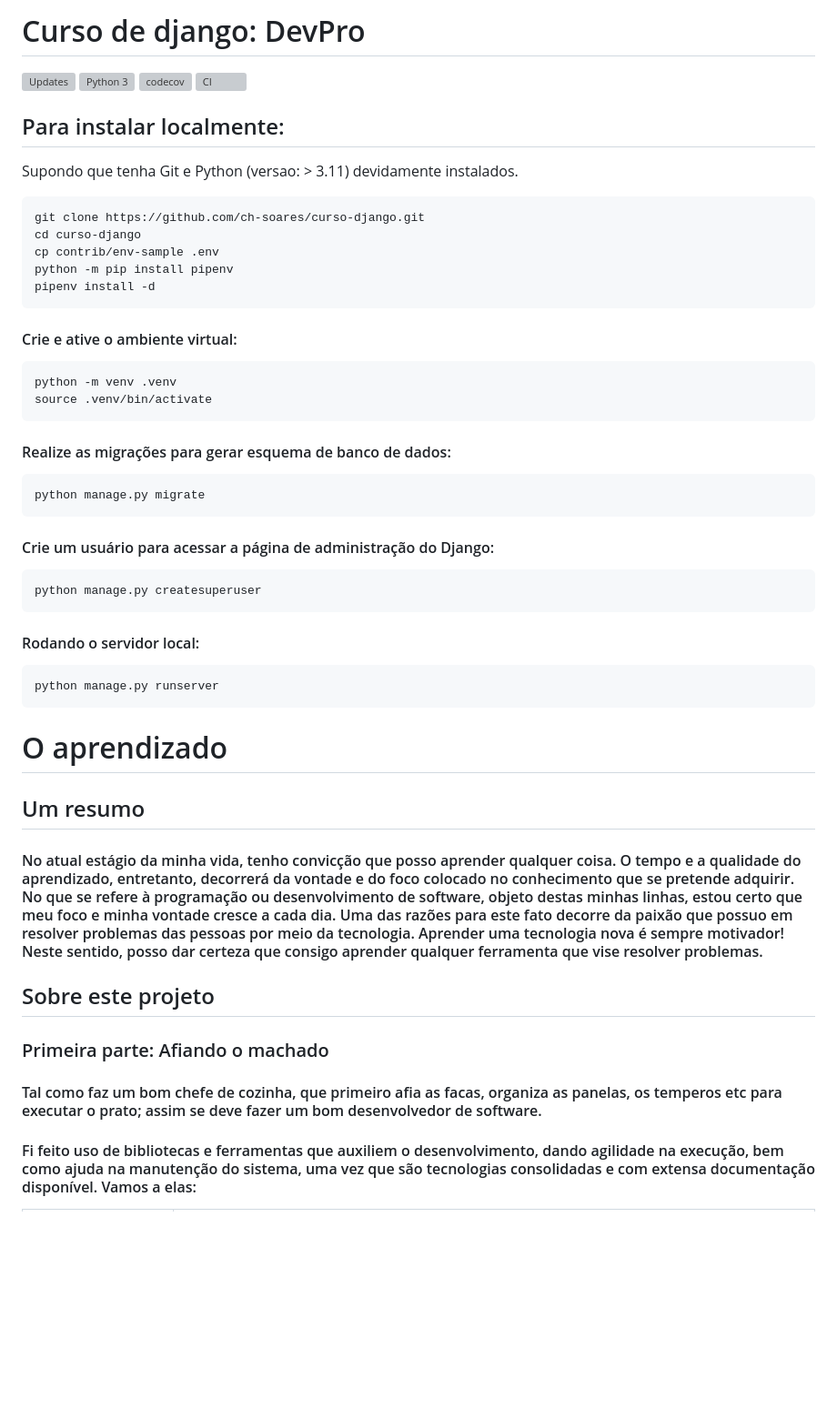
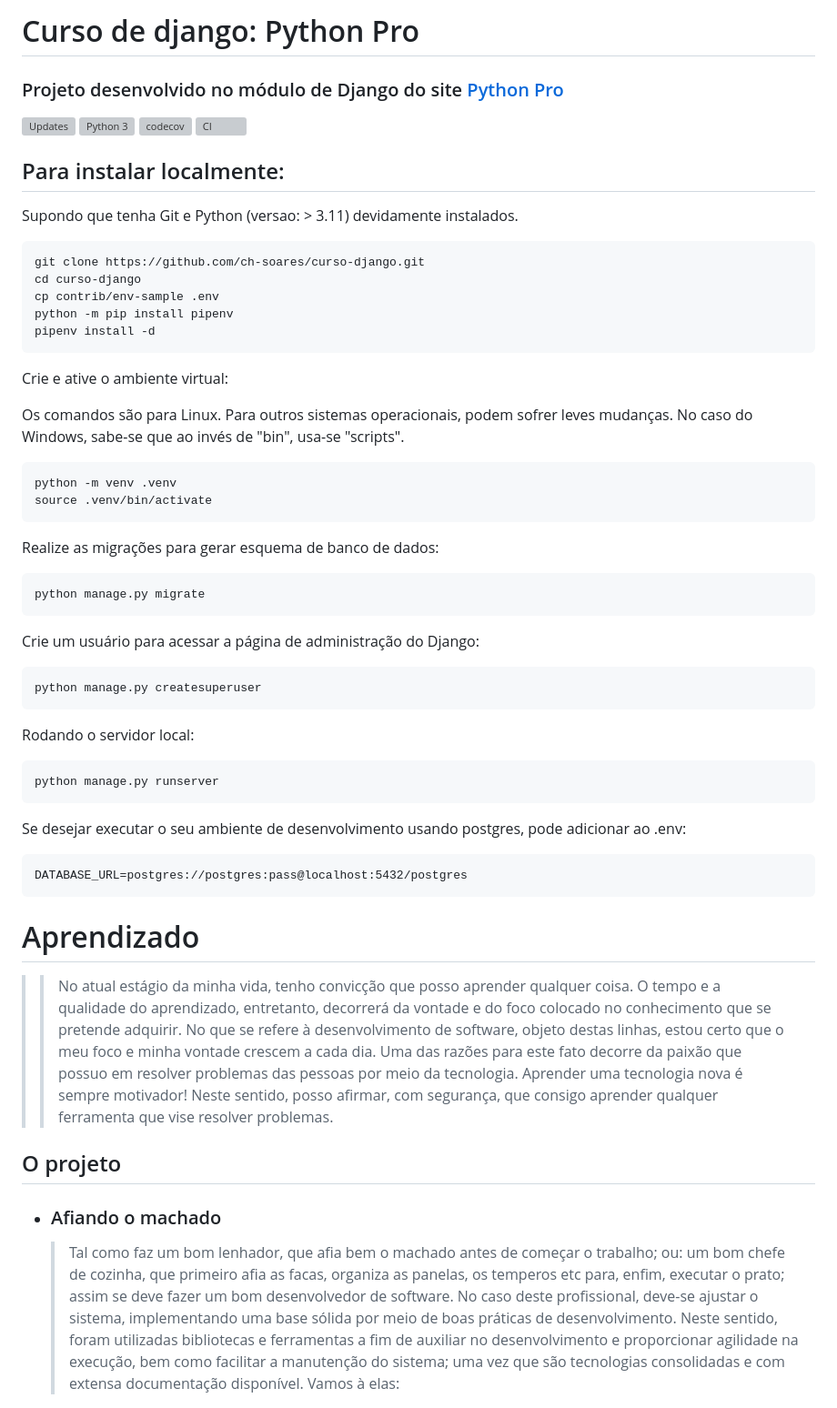
Before and after one commit to ch-soares/curso-django, a Markdown page: README.md, the part around the change printed below. Shown: that part at 91% size. Rendered like a GitHub page; blank space fills up the shorter version; grey boxes are pictures that could not be loaded.

Commit message:
Atualiza o README
close #43

````diff
--- a/README.md
+++ b/README.md
@@ -1,4 +1,6 @@
-# Curso de django: DevPro
+# Curso de django: Python Pro
+
+### Projeto desenvolvido no módulo de Django do site [Python Pro](https://pythonpro.com.br/)
 
 [![Updates](https://pyup.io/repos/github/ch-soares/curso-django/shield.svg)](https://pyup.io/repos/github/ch-soares/curso-django/)
 [![Python 3](https://pyup.io/repos/github/ch-soares/curso-django/python-3-shield.svg)](https://pyup.io/repos/github/ch-soares/curso-django/)
@@ -17,42 +19,46 @@ python -m pip install pipenv
 pipenv install -d
 ```
 
-#### Crie e ative o ambiente virtual:
+Crie e ative o ambiente virtual:
 
+Os comandos são para Linux. Para outros sistemas operacionais, podem sofrer leves mudanças. No caso do Windows, sabe-se que ao invés de "bin", usa-se "scripts".
 ```commandline
 python -m venv .venv
 source .venv/bin/activate
 ```
 
-#### Realize as migrações para gerar esquema de banco de dados:
+Realize as migrações para gerar esquema de banco de dados:
 
 ```commandline
 python manage.py migrate
 ```
 
-#### Crie um usuário para acessar a página de administração do Django:
+Crie um usuário para acessar a página de administração do Django:
 
 ```commandline
 python manage.py createsuperuser
 ```
 
-#### Rodando o servidor local:
+Rodando o servidor local:
 
 ```commandline
 python manage.py runserver
 ```
 
-# O aprendizado
+Se desejar executar o seu ambiente de desenvolvimento usando postgres, pode adicionar ao .env:
 
-## Um resumo
+```commandline
+DATABASE_URL=postgres://postgres:pass@localhost:5432/postgres
+```
 
-#### No atual estágio da minha vida, tenho convicção que posso aprender qualquer coisa. O tempo e a qualidade do aprendizado, entretanto, decorrerá da vontade e do foco colocado no conhecimento que se pretende adquirir. No que se refere à programação ou desenvolvimento de software, objeto destas minhas linhas, estou certo que meu foco e minha vontade cresce a cada dia. Uma das razões para este fato decorre da paixão que possuo em resolver problemas das pessoas por meio da tecnologia. Aprender uma tecnologia nova é sempre motivador! Neste sentido, posso dar certeza que consigo aprender qualquer ferramenta que vise resolver problemas.
+# Aprendizado
 
-## Sobre este projeto
+>>No atual estágio da minha vida, tenho convicção que posso aprender qualquer coisa. O tempo e a qualidade do aprendizado, entretanto, decorrerá da vontade e do foco colocado no conhecimento que se pretende adquirir. No que se refere à desenvolvimento de software, objeto destas linhas, estou certo que o meu foco e minha vontade crescem a cada dia. Uma das razões para este fato decorre da paixão que possuo em resolver problemas das pessoas por meio da tecnologia. Aprender uma tecnologia nova é sempre motivador! Neste sentido, posso afirmar, com segurança, que consigo aprender qualquer ferramenta que vise resolver problemas.
 
-### Primeira parte: Afiando o machado
+## O projeto
 
-#### Tal como faz um bom chefe de cozinha, que primeiro afia as facas, organiza as panelas, os temperos etc para executar o prato; assim se deve fazer um bom desenvolvedor de software.
+- ### Afiando o machado
 
-#### Fi feito uso de bibliotecas e ferramentas que auxiliem o desenvolvimento, dando agilidade na execução, bem como ajuda na manutenção do sistema, uma vez que são tecnologias consolidadas e com extensa documentação disponível. Vamos a elas:
+    >Tal como faz um bom lenhador, que afia bem o machado antes de começar o trabalho; ou: um bom chefe de cozinha, que primeiro afia as facas, organiza as panelas, os temperos etc para, enfim, executar o prato; assim se deve fazer um bom desenvolvedor de software. No caso deste profissional, deve-se ajustar o sistema, implementando uma base sólida por meio de boas práticas de desenvolvimento.
+Neste sentido, foram utilizadas bibliotecas e ferramentas a fim de auxiliar no desenvolvimento e proporcionar agilidade na execução, bem como facilitar a manutenção do sistema; uma vez que são tecnologias consolidadas e com extensa documentação disponível. Vamos à elas:
 
````
Also changed, not shown: other parts of README.md (+20 -12 lines).
